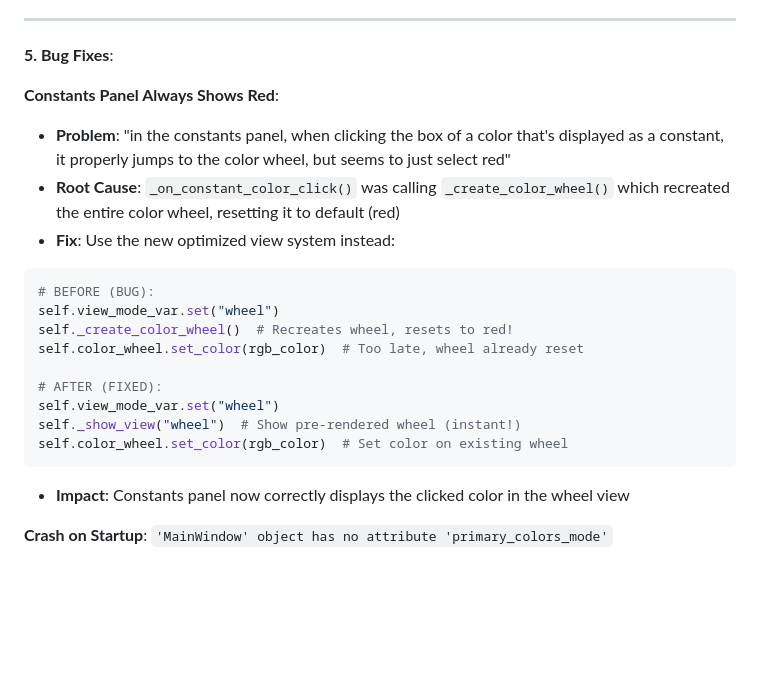
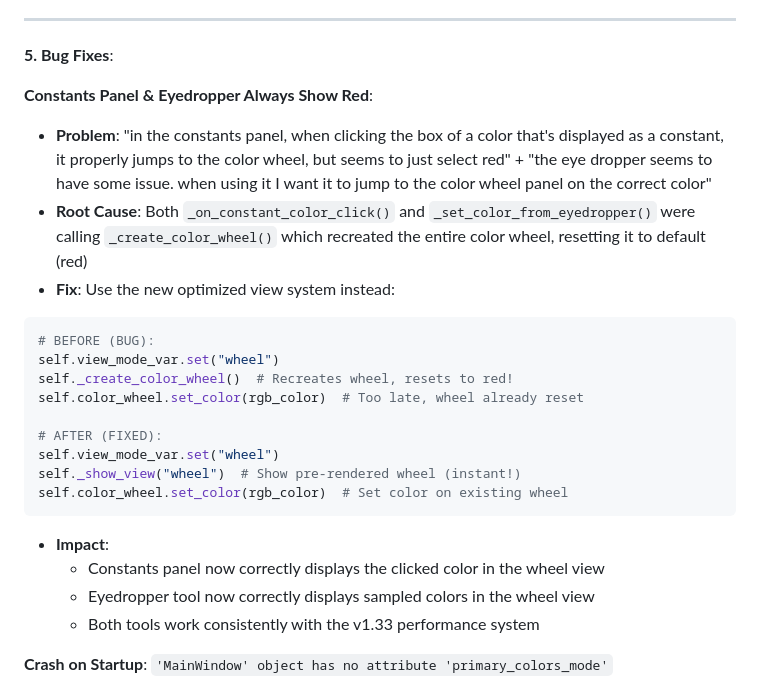
Before and after one commit to Otterdays/Pixel-Perfect, a Markdown page: docs/SCRATCHPAD.md, the part around the change. Rendered like a GitHub page; blank space fills up the shorter version.

Commit message:
Docs: Updated SCRATCHPAD with eyedropper bug fix

````diff
--- a/docs/SCRATCHPAD.md
+++ b/docs/SCRATCHPAD.md
@@ -186,9 +186,9 @@ def _on_palette_change(self, palette_name: str):
 
 **5. Bug Fixes**:
 
-**Constants Panel Always Shows Red**:
-- **Problem**: "in the constants panel, when clicking the box of a color that's displayed as a constant, it properly jumps to the color wheel, but seems to just select red"
-- **Root Cause**: `_on_constant_color_click()` was calling `_create_color_wheel()` which recreated the entire color wheel, resetting it to default (red)
+**Constants Panel & Eyedropper Always Show Red**:
+- **Problem**: "in the constants panel, when clicking the box of a color that's displayed as a constant, it properly jumps to the color wheel, but seems to just select red" + "the eye dropper seems to have some issue. when using it I want it to jump to the color wheel panel on the correct color"
+- **Root Cause**: Both `_on_constant_color_click()` and `_set_color_from_eyedropper()` were calling `_create_color_wheel()` which recreated the entire color wheel, resetting it to default (red)
 - **Fix**: Use the new optimized view system instead:
 ```python
 # BEFORE (BUG):
@@ -201,7 +201,10 @@ self.view_mode_var.set("wheel")
 self._show_view("wheel")  # Show pre-rendered wheel (instant!)
 self.color_wheel.set_color(rgb_color)  # Set color on existing wheel
 ```
-- **Impact**: Constants panel now correctly displays the clicked color in the wheel view
+- **Impact**:
+  - Constants panel now correctly displays the clicked color in the wheel view
+  - Eyedropper tool now correctly displays sampled colors in the wheel view
+  - Both tools work consistently with the v1.33 performance system
 
 **Crash on Startup**: `'MainWindow' object has no attribute 'primary_colors_mode'`
 - **Root Cause**: `_initialize_all_views()` was called before `self.primary_colors_mode` was initialized
````
